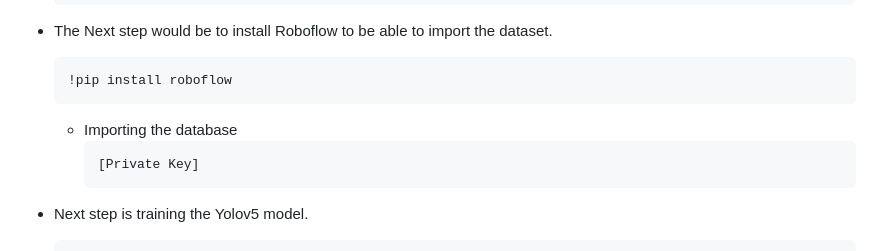
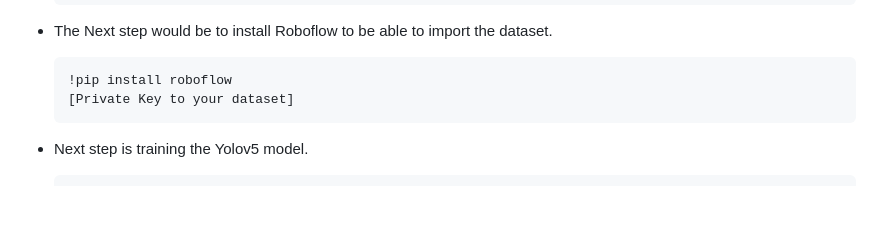
Before and after one commit to SuryaaVadachennimalaiSelvaraj/Machine-Learning-for-IWT-Ship-Traffic-Analysis-Object-Detection-vs.-AIS-Data-, a Markdown page: README.md, the part around the change. Rendered like a GitHub page; blank space fills up the shorter version.

````diff
--- a/README.md
+++ b/README.md
@@ -132,11 +132,8 @@ The steps below will guide the user from installing the dependencies until runni
 * The Next step would be to install Roboflow to be able to import the dataset.
   ```
   !pip install roboflow
+  [Private Key to your dataset]
   ```
-   * Importing the database
-      ```
-      [Private Key]
-      ```
 * Next step is training the Yolov5 model.
 
   ```
````
